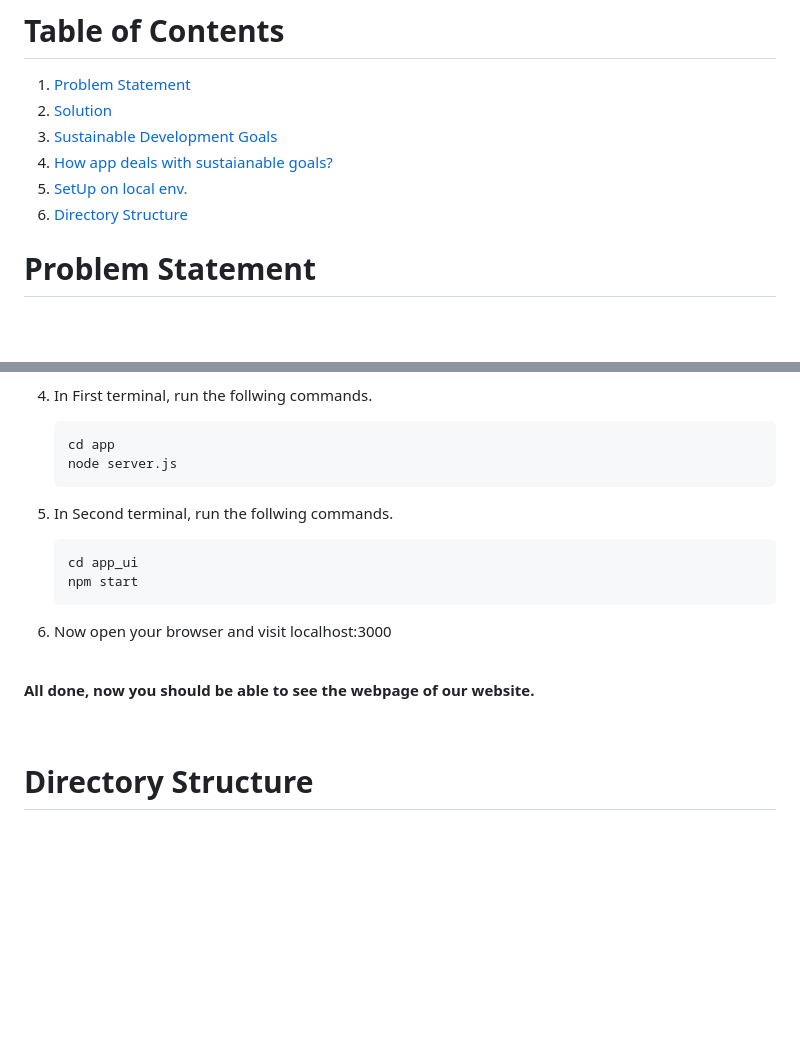
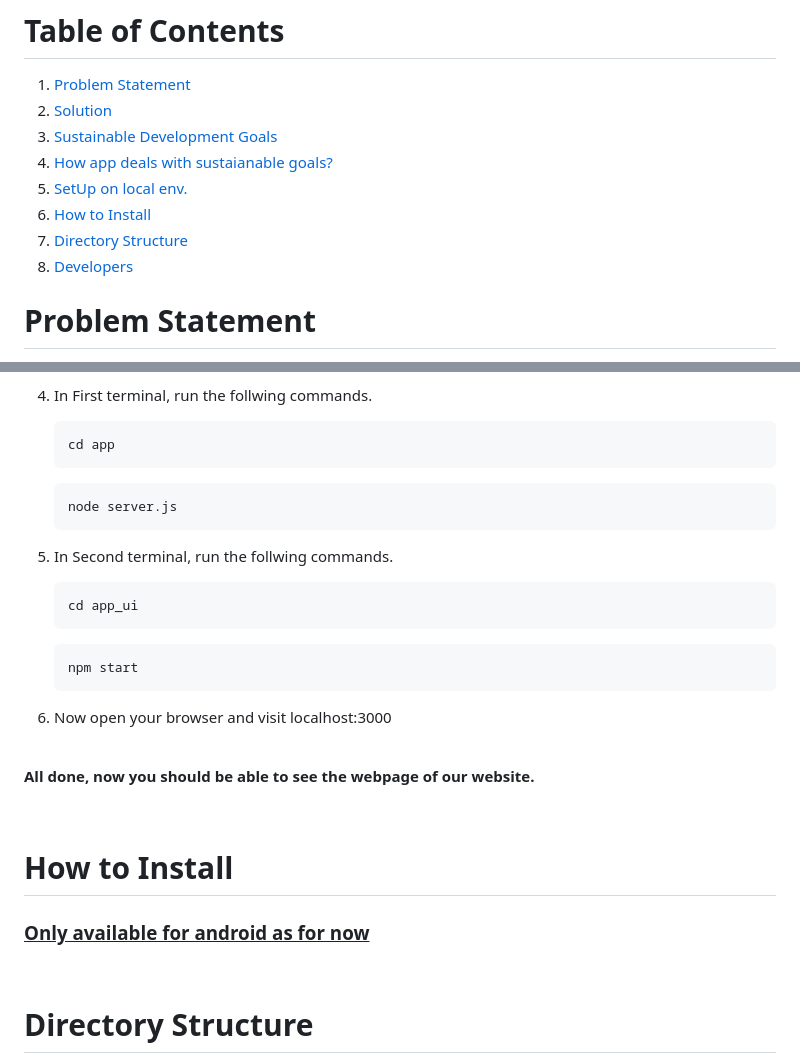
Before and after one commit to Ayush0316/ngo-app, a Markdown page: README.md, 2 parts joined by grey strips. Drawn GitHub-style; blank space fills up the shorter version.

````diff
--- a/README.md
+++ b/README.md
@@ -6,7 +6,9 @@
 3. [ Sustainable Development Goals ](#goals)
 4. [ How app deals with sustaianable goals? ](#deal)
 5. [ SetUp on local env. ](#setup)
-6. [ Directory Structure ](#structure)
+6. [How to Install](#install)
+7. [ Directory Structure ](#structure)
+8. [Developers](#developers)
 
 <a name="problemstatement"></a>
 # Problem Statement
@@ -73,11 +75,15 @@ Our app has an additional feature of community build-up. Many students, and teen
 4. In First terminal, run the follwing commands.
     ```
     cd app
+    ```
+    ```
     node server.js
     ```
 5. In Second terminal, run the follwing commands.
     ```
     cd app_ui
+    ```
+    ```
     npm start
     ```
 6. Now open your browser and visit localhost:3000
@@ -86,6 +92,13 @@ Our app has an additional feature of community build-up. Many students, and teen
 
 <b>All done, now you should be able to see the webpage of our website.</b>
 
+<br>
+
+<a name="install"></a>
+# How to Install
+
+
+<h3><u>Only available for android as for now</u></h3>
 <br>
 
 <a name="structure"></a>
````
Also changed, not shown: other parts of README.md (+9 -0 lines).
